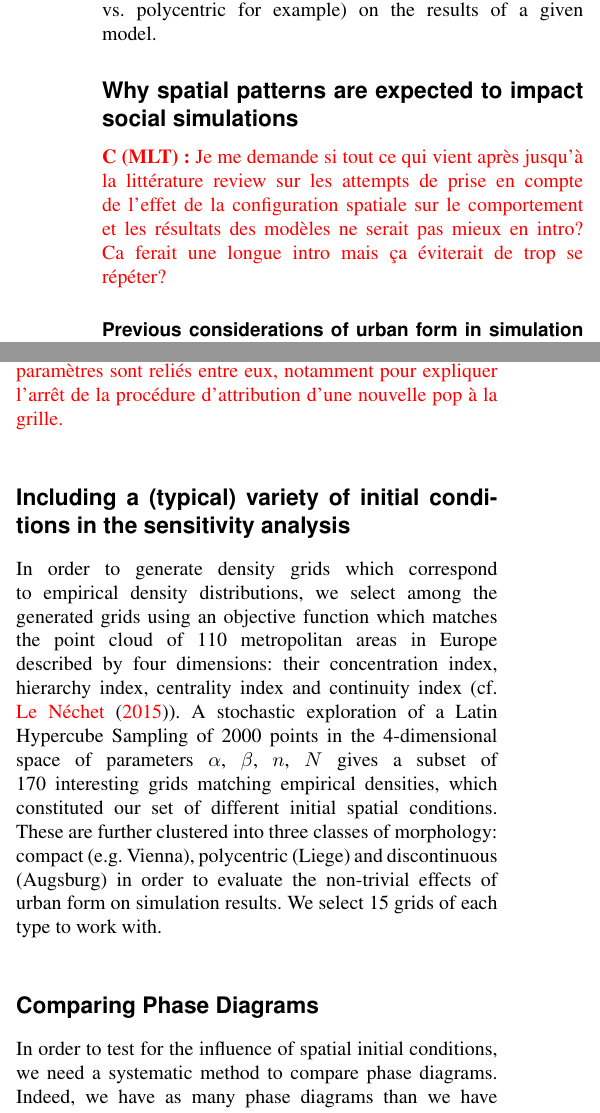
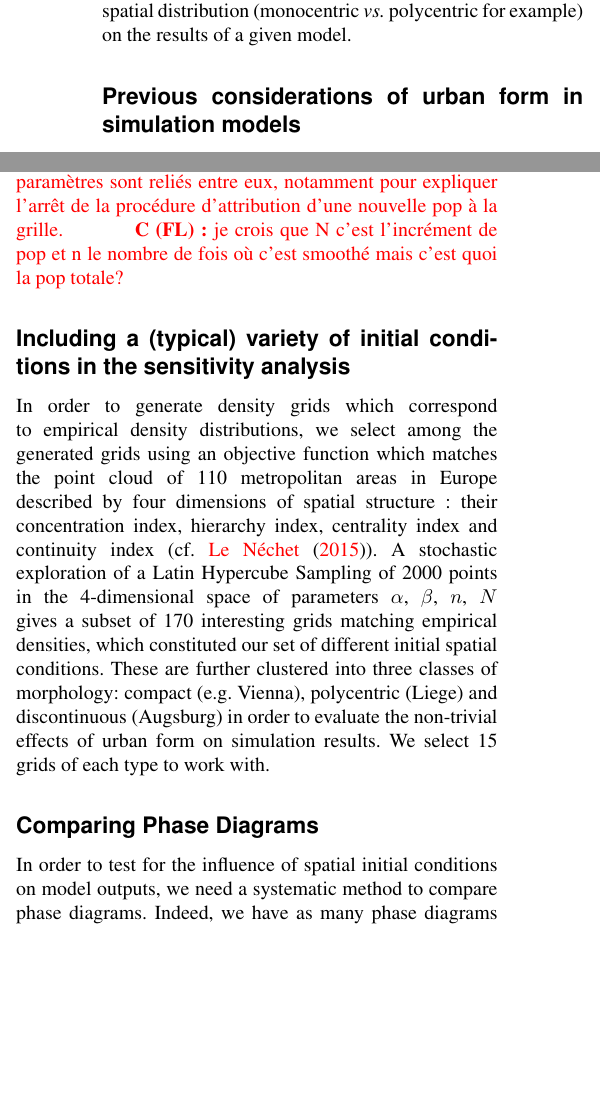
Before and after one commit to JusteRaimbault/SpaceMatters-paper, a LaTeX document (paper.tex): two parts of the columns of pages 2 and 3 of 8, joined at a grey line, cut so that both start at the same text, the shorter picture padded with empty space. Compiled offline with pdfLaTeX.

Commit message:
Update on Overleaf.

```diff
--- a/paper.tex
+++ b/paper.tex
@@ -61,18 +61,13 @@ In spatially explicit simulation models, the non-linearity of local interactions
 
 At initialisation, we then expect the spatial distribution of agents to influence results in the long run \cite{Castellanoetal2009}, as agents' rule of action itself might depend on the spatial structure of the environment: households can have different preferences with respect to the built-environment (\cite{SpielmanHarrison2014}), mechanisms of surrounding sensing are impacted by different distributions of density (\cite{Banos2012}) or the scale of modelled environments (\cite{LauriJaggi2003, FossettDietrich2009}), etc. The way modellers abstract space is therefore a central element of any spatially explicite simulation model. Although this may seem obvious, cities are not regular grids of isotropic densities. However, the uniform grid which represents space in most simulation models is potentially not enough to represent urban processes because density and accessibility have environmental, economic and social consequences. An intermediate and more meaningful way of abstracting space might thus be to consider, not the peculiarities of every city, but their broad density structures. In Europe for example, one can find broad types of density distributions (\cite{LeNechet2015}).
 
-
 \subsection{Objective}
 
-In this paper, we suggest tackling sensitivity to spatial conditions by generating a variety of density grids to feed into simulation models at initialisation, and exploring the sensitivity of the model outcomes to the variation of meta-parameters (i.e. parameters used to generate initial spatial conditions). The purpose is two-fold: 1/ to test the robustness of simulation results to small variations of meta-parameters within a typical category of space (a monocentric case for example\comment[FL]{je ne trouve pas cela facile à comprendre car on n'a pas encore parlé des différentes formes de villes}) and 2/ to study the non-trivial effects of typical categories of spatial distribution (monocentric vs. polycentric for example) on the results of a given model.
+In this paper, we suggest tackling sensitivity to spatial conditions by generating a variety of density grids to feed into simulation models at initialisation, and exploring the sensitivity of the model outcomes to the variation of meta-parameters (i.e. parameters used to generate initial spatial conditions). The purpose is two-fold: 1/ to test the robustness of simulation results to small variations of meta-parameters within a typical category of space (a monocentric case for example\comment[FL]{je ne trouve pas cela facile à comprendre car on n'a pas encore parlé des différentes formes de villes}) and 2/ to study the non-trivial effects of typical categories of spatial distribution (monocentric \textit{vs.} polycentric for example) on the results of a given model.
 
 %%%%%%%%%%%%%%%%%%%%%%
-\subsection{Why spatial patterns are expected to impact social simulations}
+\subsection{Previous considerations of urban form in simulation models}
 
-
-\comment[MLT]{Je me demande si tout ce qui vient après jusqu'à la littérature review sur les attempts de prise en compte de l'effet de la configuration spatiale sur le comportement et les résultats des modèles ne serait pas mieux en intro? Ca ferait une longue intro mais ça éviterait de trop se répéter?}
-
-\paragraph{Previous considerations of urban form in simulation models}
 \begin{itemize}
 \item spatial context
 \begin{itemize}
@@ -137,3 +131,4 @@ Our spatial generator applies an urban morphogenesis model (\cite{Batty2007}), w
+\comment{A detailler en incluant les equations de morphogenese}[(JR) j'ai détaillé le processus, c'est suffisant ?]\comment[MLT]{Il me semble que l'on pourrait mieux expliciter la relation N/n (et peut-être du coup inverser N et n). Plus il me semble que l'on devrait dire plus clairement à quoi se réfère alpha : à une cellule $i$? au pas de temps $t$? Pourquoi ne pas indexer alpha? Enfin, je crois que l'on gagnerait encore plus en clarté si on expliquait formellement comment tous les paramètres sont reliés entre eux, notamment pour expliquer l'arrêt de la procédure d'attribution d'une nouvelle pop à la grille.} \comment[FL]{je crois que N c'est l'incrément de pop et n le nombre de fois où c'est smoothé mais c'est quoi la pop totale?}
 
 
 
@@ -148,7 +143,7 @@ Our spatial generator applies an urban morphogenesis model (\cite{Batty2007}), w
 %%%%%%%%%%%%%%%%%%%%%%
 \subsection{Including a (typical) variety of initial conditions in the sensitivity analysis}
 
-In order to generate density grids which correspond to empirical density distributions, we select among the generated grids using an objective function which matches the point cloud of 110 metropolitan areas in Europe described by four dimensions: their concentration index, hierarchy index, centrality index and continuity index (cf. \cite{LeNechet2015}). A stochastic exploration of a Latin Hypercube Sampling of 2000 points in the 4-dimensional space of parameters {$\alpha$, $\beta$, $n$, $N$} gives a subset of 170 interesting grids matching empirical densities, which constituted our set of different initial spatial conditions. These are further clustered into three classes of morphology: compact (e.g. Vienna), polycentric (Liege) and discontinuous (Augsburg) in order to evaluate the non-trivial effects of urban form on simulation results. We select 15 grids of each type to work with.
+In order to generate density grids which correspond to empirical density distributions, we select among the generated grids using an objective function which matches the point cloud of 110 metropolitan areas in Europe described by four dimensions of spatial structure : their concentration index, hierarchy index, centrality index and continuity index (cf. \cite{LeNechet2015}). A stochastic exploration of a Latin Hypercube Sampling of 2000 points in the 4-dimensional space of parameters {$\alpha$, $\beta$, $n$, $N$} gives a subset of 170 interesting grids matching empirical densities, which constituted our set of different initial spatial conditions. These are further clustered into three classes of morphology: compact (e.g. Vienna), polycentric (Liege) and discontinuous (Augsburg) in order to evaluate the non-trivial effects of urban form on simulation results. We select 15 grids of each type to work with.
 
 %cite{Gauvinetal2009}
 
@@ -156,7 +151,7 @@ In order to generate density grids which correspond to empirical density distrib
 %%%%%%%%%%%%%%%%%%%%%%
 \subsection{Comparing Phase Diagrams}
 
-In order to test for the influence of spatial initial conditions, we need a systematic method to compare phase diagrams. Indeed, we have as many phase diagrams than we have spatial grids, what makes a qualitative visual comparison not realistic. A solution is to use systematic quantitative procedures. To our knowledge there exist no well established method to compare phase diagrams in agent-based modeling and geosimulation literature. Several potential methods from other fields such as environmental science could be used, but we keep it simple and such methodological considerations are furthermore auxiliary to the main purpose of this paper. We propose therefore an intuitive measure corresponding to the share of between-diagrams variability relative to their internal variability. More formally, the distance is given by
+In order to test for the influence of spatial initial conditions on model outputs, we need a systematic method to compare phase diagrams. Indeed, we have as many phase diagrams than we have spatial grids, what makes a qualitative visual comparison not realistic. A solution is to use systematic quantitative procedures. To our knowledge there exist no well established method to compare phase diagrams in agent-based modeling and geosimulation literature. Several potential methods from other fields such as environmental science could be used, but we keep it simple and such methodological considerations are furthermore auxiliary to the main purpose of this paper. We propose therefore an intuitive measure corresponding to the share of between-diagrams variability relative to their internal variability. More formally, the distance is given by
 
 \begin{equation}\label{eq:phase-distance}
 d_r\left(\alpha_1,\alpha_2\right) = 2 \cdot \frac{d(f_{\vec{\alpha_1}},f_{\vec{\alpha_2}})^2}{Var\left[f_{\vec{\alpha_1}}\right] + Var\left[f_{\vec{\alpha_2}}\right]}
```
Also changed, not shown: paper.tex (14 more changed lines).
